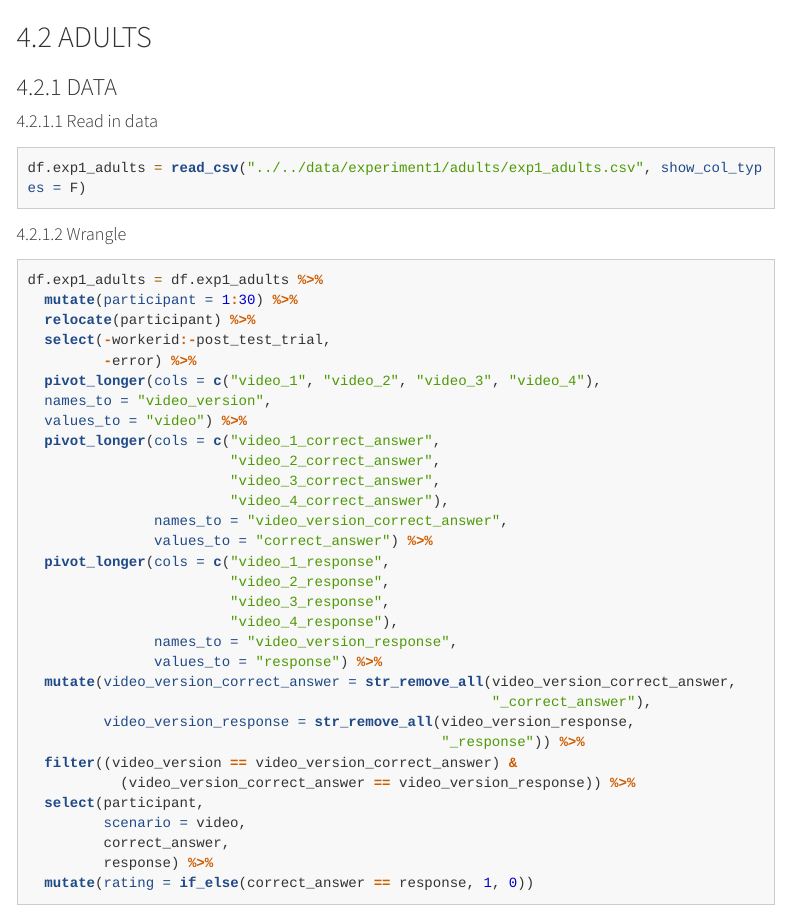
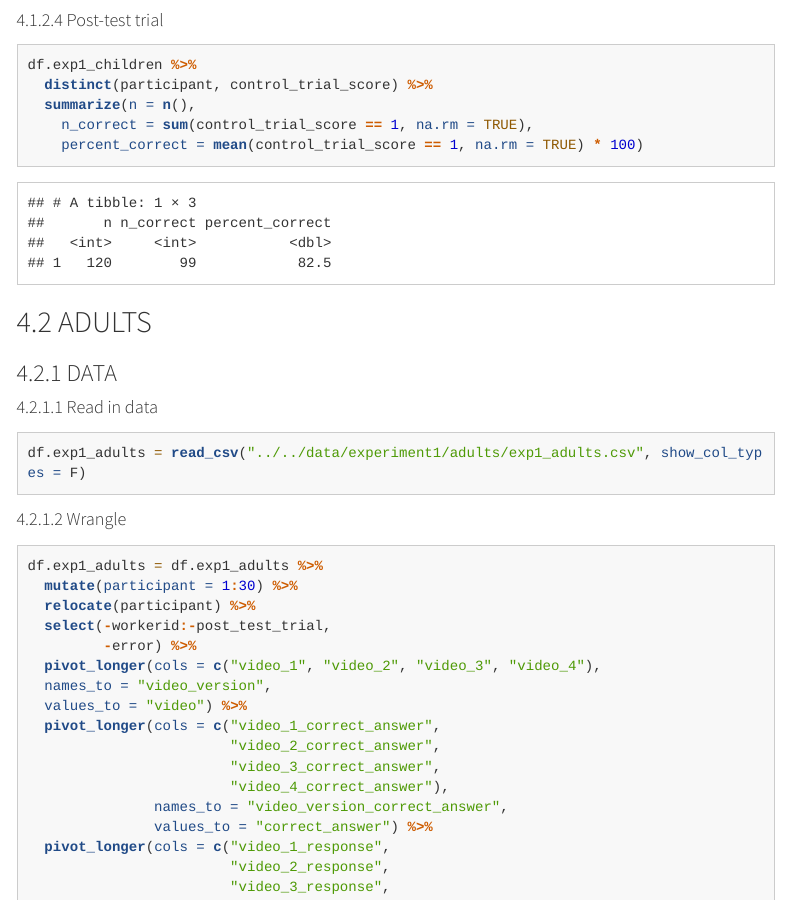
Before and after one commit to cicl-stanford/counterfactual_development, an R Markdown document (code/R/counterfactuals.Rmd): the page in a window 1100 px wide, from 6440 px down. Rendered offline with R 4.5, knitr and Pandoc, with nearby package versions; some code elsewhere in the file could not run offline; menus at the side of the page are left out; long lines of code are wrapped.

Commit message:
added posttest

````diff
--- a/code/R/counterfactuals.Rmd
+++ b/code/R/counterfactuals.Rmd
@@ -307,3 +314,8 @@ fun_plot_above_chance(data = df.exp1.age.min,
+df.exp1_children %>%
+  distinct(participant, control_trial_score) %>%
+  summarize(n = n(),
+    n_correct = sum(control_trial_score == 1, na.rm = TRUE),
+    percent_correct = mean(control_trial_score == 1, na.rm = TRUE) * 100)
 
 ```
 
````
Also changed, not shown: code/R/counterfactuals.Rmd (7 more changed lines).
